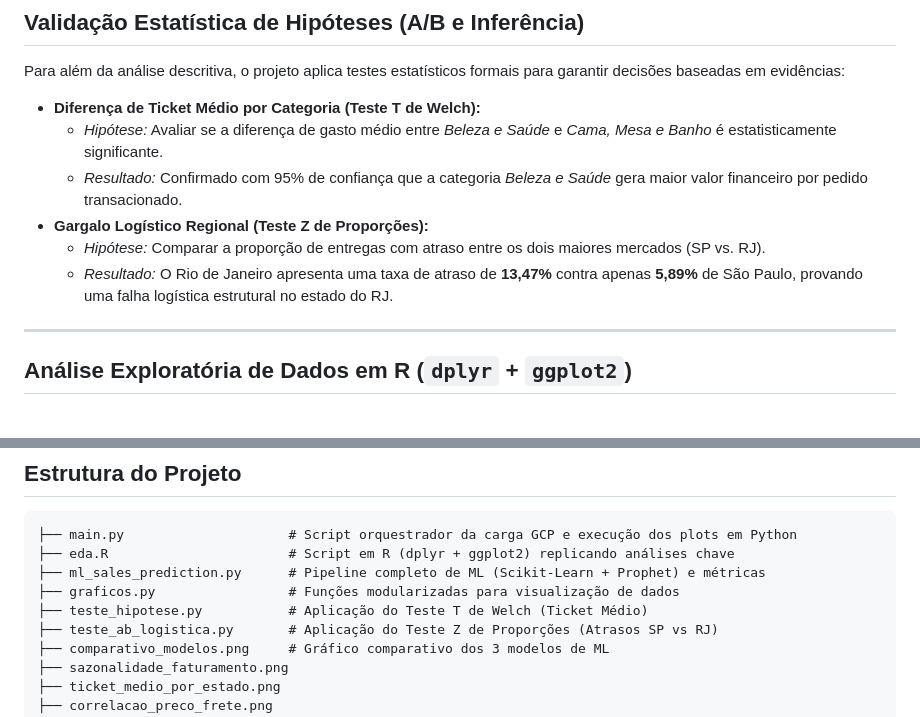
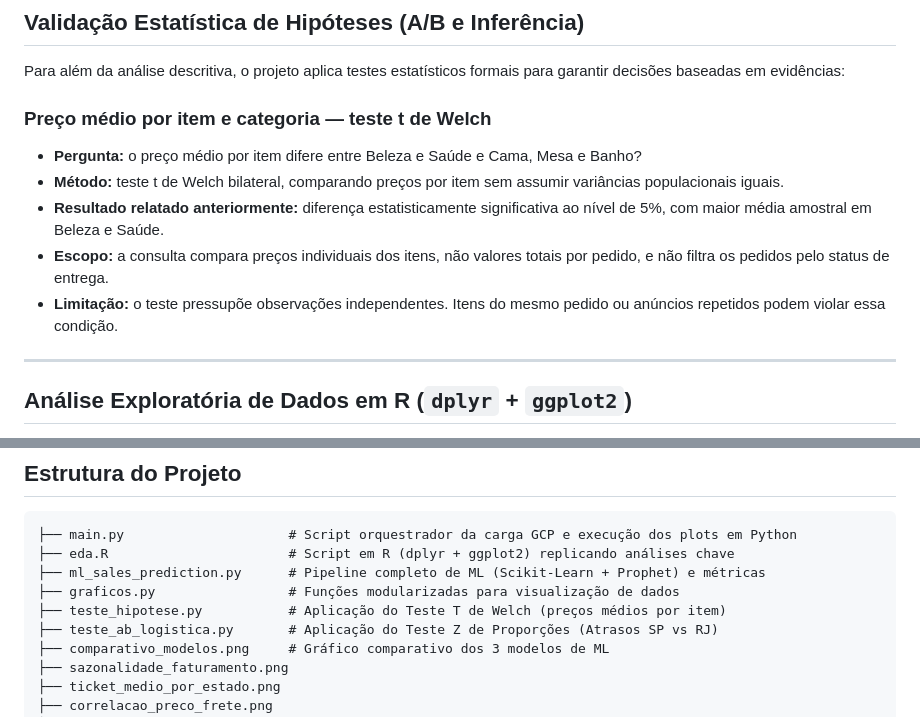
Before and after one commit to lucasmachi/projeto-analytics-ecommerce, a Markdown page: LEIAME.md, 2 parts joined by grey strips. Drawn GitHub-style.

Commit message:
Revise hypothesis testing details in LEIAME.md
Updated the hypothesis testing section to include analysis of average prices per item and modified the description of the hypothesis test in the file list.

```diff
--- a/LEIAME.md
+++ b/LEIAME.md
@@ -33,12 +33,13 @@ O foco do projeto abrange desde a infraestrutura de dados em nuvem e validação
 
 Para além da análise descritiva, o projeto aplica testes estatísticos formais para garantir decisões baseadas em evidências:
 
-*   **Diferença de Ticket Médio por Categoria (Teste T de Welch):**
-    *   *Hipótese:* Avaliar se a diferença de gasto médio entre *Beleza e Saúde* e *Cama, Mesa e Banho* é estatisticamente significante.
-    *   *Resultado:* Confirmado com 95% de confiança que a categoria *Beleza e Saúde* gera maior valor financeiro por pedido transacionado.
-*   **Gargalo Logístico Regional (Teste Z de Proporções):**
-    *   *Hipótese:* Comparar a proporção de entregas com atraso entre os dois maiores mercados (SP vs. RJ).
-    *   *Resultado:* O Rio de Janeiro apresenta uma taxa de atraso de **13,47%** contra apenas **5,89%** de São Paulo, provando uma falha logística estrutural no estado do RJ.
+### Preço médio por item e categoria — teste t de Welch
+
+- **Pergunta:** o preço médio por item difere entre Beleza e Saúde e Cama, Mesa e Banho?
+- **Método:** teste t de Welch bilateral, comparando preços por item sem assumir variâncias populacionais iguais.
+- **Resultado relatado anteriormente:** diferença estatisticamente significativa ao nível de 5%, com maior média amostral em Beleza e Saúde.
+- **Escopo:** a consulta compara preços individuais dos itens, não valores totais por pedido, e não filtra os pedidos pelo status de entrega.
+- **Limitação:** o teste pressupõe observações independentes. Itens do mesmo pedido ou anúncios repetidos podem violar essa condição.
 
 ---
 
@@ -78,7 +79,7 @@ Construção e avaliação de modelos preditivos para estimar o faturamento diá
 ├── eda.R                       # Script em R (dplyr + ggplot2) replicando análises chave
 ├── ml_sales_prediction.py      # Pipeline completo de ML (Scikit-Learn + Prophet) e métricas
 ├── graficos.py                 # Funções modularizadas para visualização de dados
-├── teste_hipotese.py           # Aplicação do Teste T de Welch (Ticket Médio)
+├── teste_hipotese.py           # Aplicação do Teste T de Welch (preços médios por item)
 ├── teste_ab_logistica.py       # Aplicação do Teste Z de Proporções (Atrasos SP vs RJ)
 ├── comparativo_modelos.png     # Gráfico comparativo dos 3 modelos de ML
 ├── sazonalidade_faturamento.png
```
